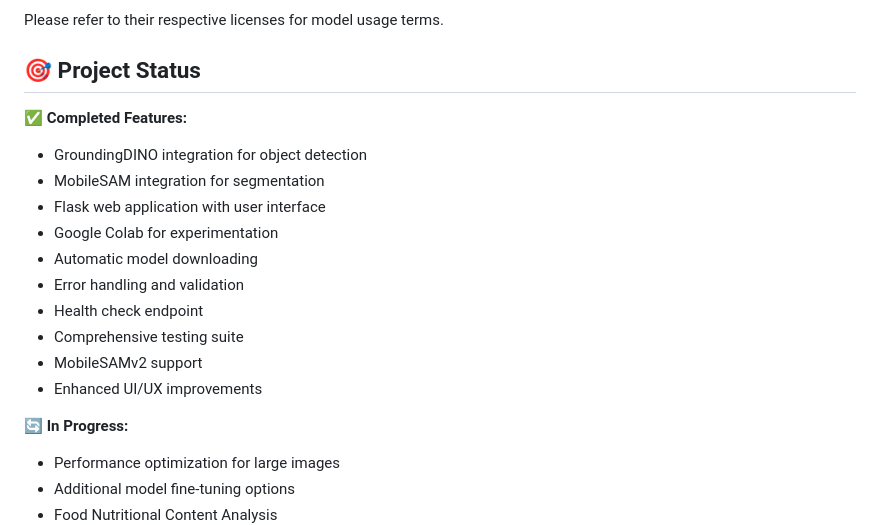
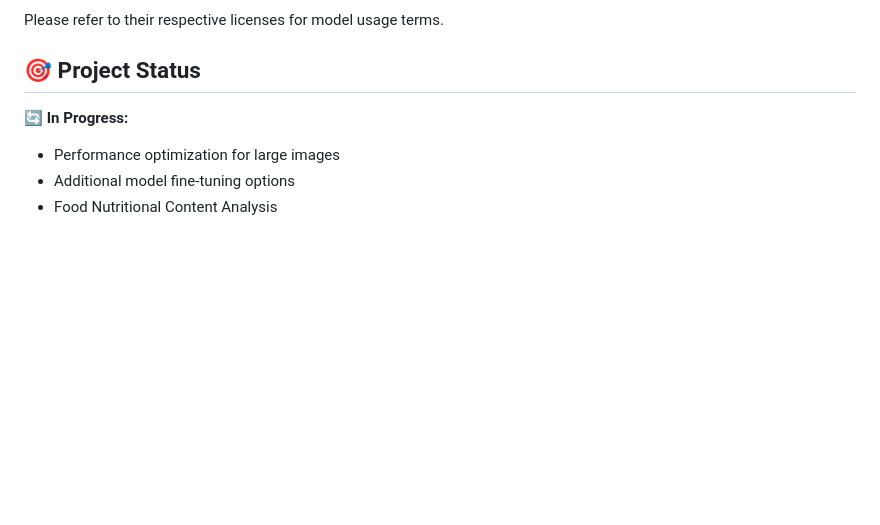
Before and after one commit to Bempong-Sylvester-Obese/Food-segmentation-with-pre-trained-model, a Markdown page: readme.md, the part around the change. Drawn GitHub-style; blank space fills up the shorter version.

```diff
--- a/readme.md
+++ b/readme.md
@@ -232,18 +232,6 @@ Please refer to their respective licenses for model usage terms.
 
 ## 🎯 Project Status
 
-✅ **Completed Features:**
-- GroundingDINO integration for object detection
-- MobileSAM integration for segmentation
-- Flask web application with user interface
-- Google Colab for experimentation
-- Automatic model downloading
-- Error handling and validation
-- Health check endpoint
-- Comprehensive testing suite
-- MobileSAMv2 support
-- Enhanced UI/UX improvements
-
 🔄 **In Progress:**
 - Performance optimization for large images
 - Additional model fine-tuning options
```
